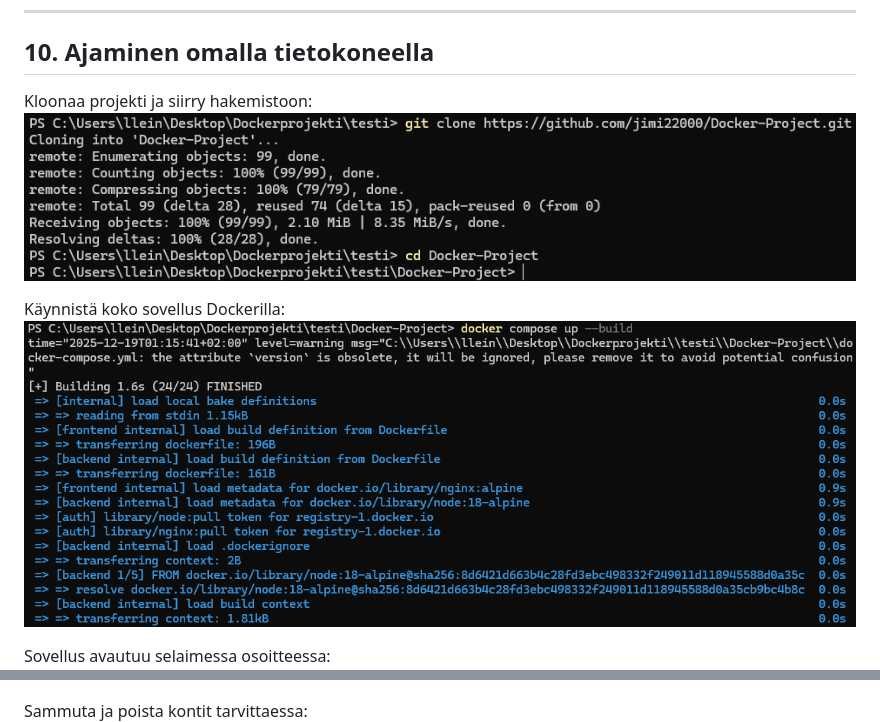
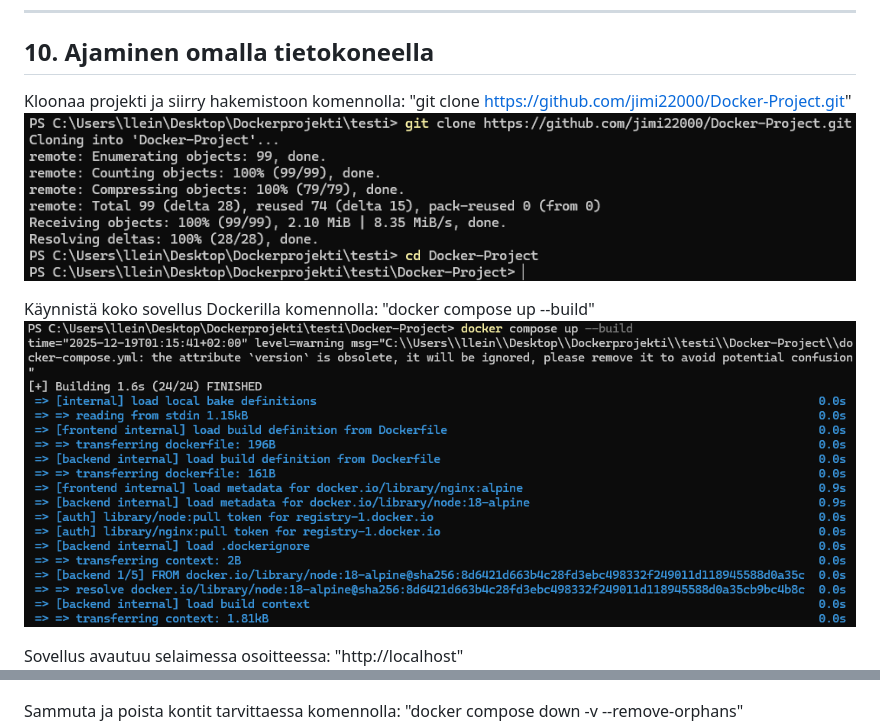
Before and after one commit to jimi22000/Docker-Project, a Markdown page: README.md, 2 parts joined by grey strips. Rendered like a GitHub page.

Commit message:
Update README instructions for cloning and running

```diff
--- a/README.md
+++ b/README.md
@@ -140,14 +140,14 @@ Tämä projekti:
 
 ## 10. Ajaminen omalla tietokoneella
 
-Kloonaa projekti ja siirry hakemistoon:
+Kloonaa projekti ja siirry hakemistoon komennolla: "git clone https://github.com/jimi22000/Docker-Project.git"
 ![githubclone](images/image20.png)
 
-Käynnistä koko sovellus Dockerilla:
+Käynnistä koko sovellus Dockerilla komennolla: "docker compose up --build"
 ![githubclone](images/image21.png)
 
-Sovellus avautuu selaimessa osoitteessa:
+Sovellus avautuu selaimessa osoitteessa: "http://localhost"
 ![githubclone](images/image22.png)
 
-Sammuta ja poista kontit tarvittaessa:
+Sammuta ja poista kontit tarvittaessa komennolla: "docker compose down -v --remove-orphans"
 ![githubclone](images/image23.png)
```
